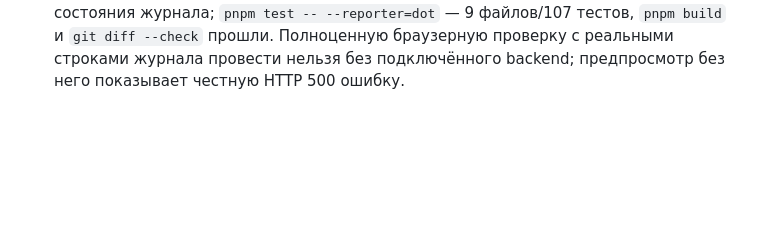
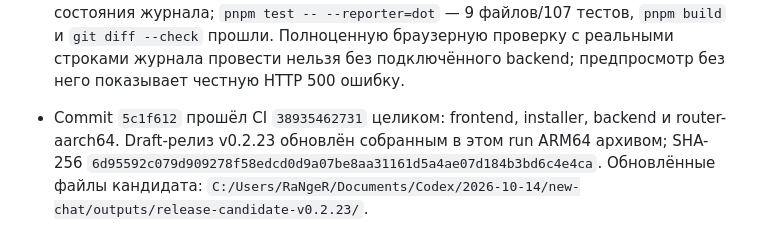
Before and after one commit to rangerxxyy/XKeen-UI, a Markdown page: PROJECT_STATUS.md, the part around the change. Drawn GitHub-style; blank space fills up the shorter version.

```diff
--- a/PROJECT_STATUS.md
+++ b/PROJECT_STATUS.md
@@ -57,3 +57,4 @@
 - `pnpm test -- --reporter=dot`: 8 файлов и 104 теста прошли. Обратная совместимость рендерера соединений восстановлена: при вызове без новой опции отображается исходный адрес клиента.
 - Исправлена ошибка вывода типа в проверке GitHub-прокси, обнаруженная первым backend CI запуском; повторный CI `38933957964` прошёл полностью. AArch64 архив draft-релиза: SHA-256 `c138b6410094249ecd247972b897f168e85e85a7303052189552023edc92595a`.
 - При финальной проверке найдена причина периодического мигания журнала: запрос каждые 15 секунд переключал весь блок на спиннер, даже если строки уже были показаны. Фоновое обновление теперь оставляет последние загруженные строки на экране и сохраняет их при временной ошибке сети. Добавлено 3 теста состояния журнала; `pnpm test -- --reporter=dot` — 9 файлов/107 тестов, `pnpm build` и `git diff --check` прошли. Полноценную браузерную проверку с реальными строками журнала провести нельзя без подключённого backend; предпросмотр без него показывает честную HTTP 500 ошибку.
+- Commit `5c1f612` прошёл CI `38935462731` целиком: frontend, installer, backend и router-aarch64. Draft-релиз v0.2.23 обновлён собранным в этом run ARM64 архивом; SHA-256 `6d95592c079d909278f58edcd0d9a07be8aa31161d5a4ae07d184b3bd6c4e4ca`. Обновлённые файлы кандидата: `C:/Users/RaNgeR/Documents/Codex/2026-10-14/new-chat/outputs/release-candidate-v0.2.23/`.
```
Also changed, not shown: PLAN.md (+2 -2 lines).
